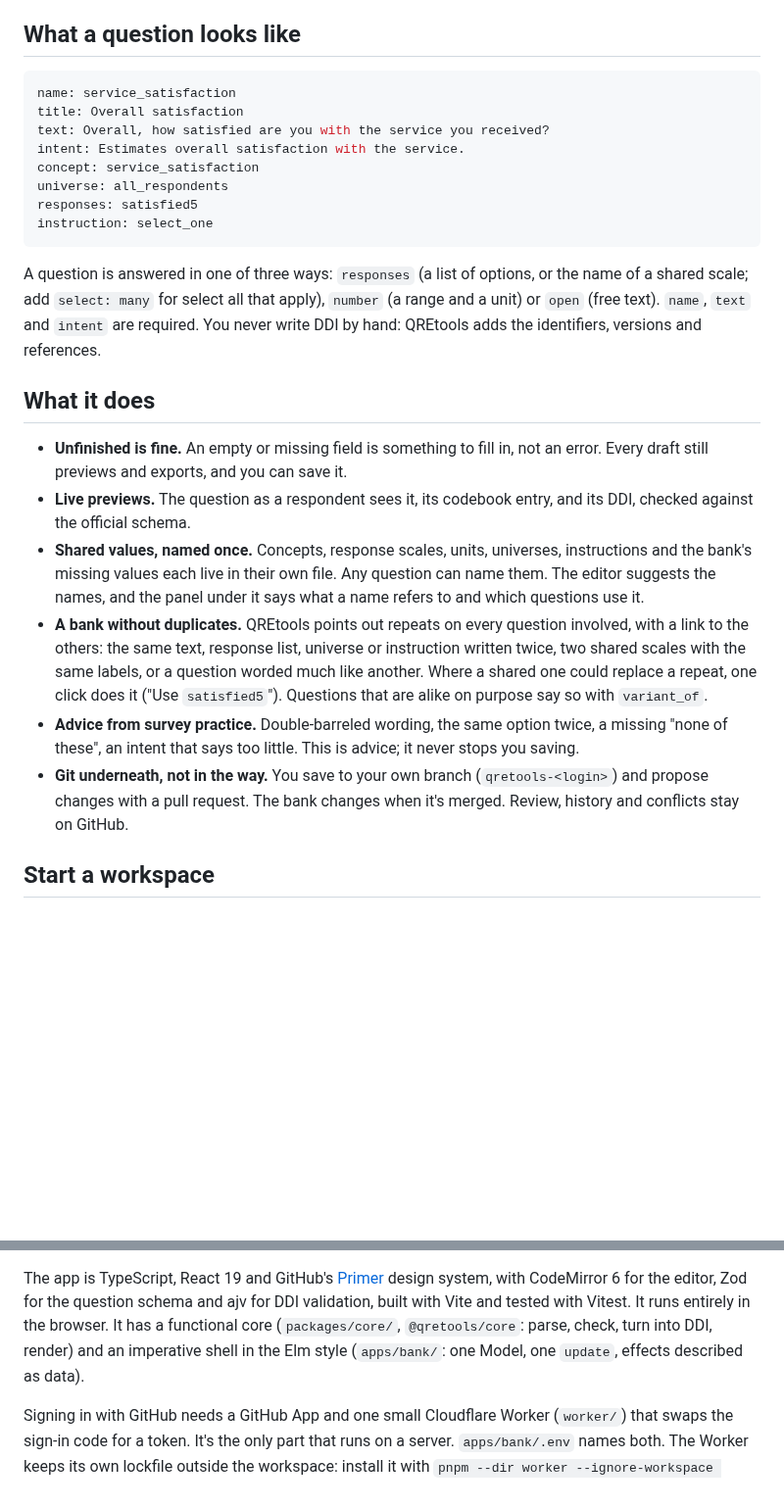
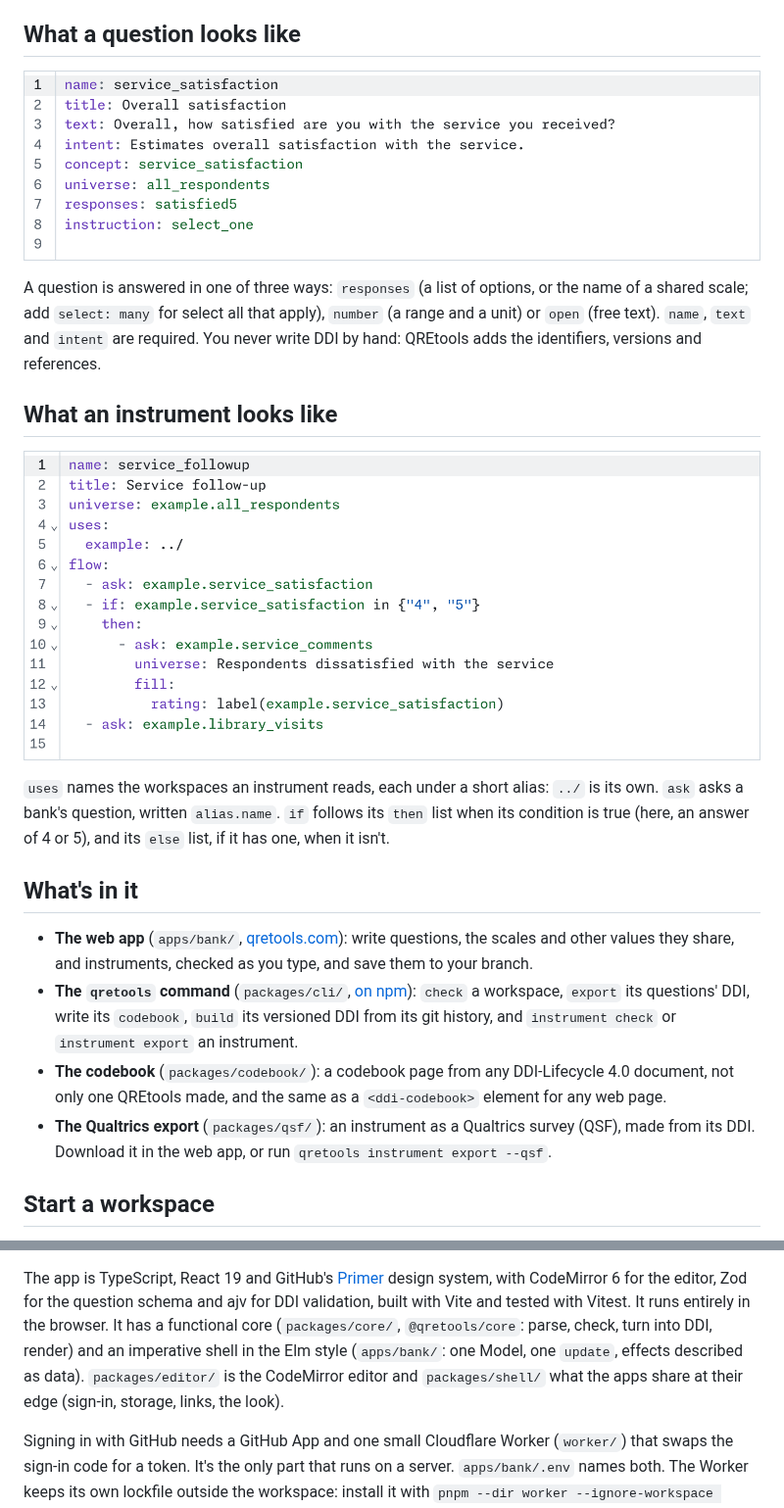
Before and after one commit to JHUCities/qretools, a Markdown page: README.md, 2 parts joined by grey strips. Shown at 98% size. Drawn GitHub-style; pictures changed too: docs/images/instrument.png (added), docs/images/question.png (added); blank space fills up the shorter version.

Commit message:
Show a question and an instrument in the README as the editor draws them, and list what's in the repository

````diff
--- a/README.md
+++ b/README.md
@@ -32,43 +32,36 @@ It's built for any team with a question bank. The
 
 ## What a question looks like
 
-```yaml
-name: service_satisfaction
-title: Overall satisfaction
-text: Overall, how satisfied are you with the service you received?
-intent: Estimates overall satisfaction with the service.
-concept: service_satisfaction
-universe: all_respondents
-responses: satisfied5
-instruction: select_one
-```
+![A question in the QREtools editor: service_satisfaction, with its title, text and intent written out, and its concept, universe, response scale and instruction named from the bank's shared files, shown in green.](docs/images/question.png)
 
 A question is answered in one of three ways: `responses` (a list of options, or the name
 of a shared scale; add `select: many` for select all that apply), `number` (a range and a
 unit) or `open` (free text). `name`, `text` and `intent` are required. You never write
 DDI by hand: QREtools adds the identifiers, versions and references.
 
-## What it does
+## What an instrument looks like
 
-- **Unfinished is fine.** An empty or missing field is something to fill in, not an
-  error. Every draft still previews and exports, and you can save it.
-- **Live previews.** The question as a respondent sees it, its codebook entry, and its
-  DDI, checked against the official schema.
-- **Shared values, named once.** Concepts, response scales, units, universes,
-  instructions and the bank's missing values each live in their own file. Any question
-  can name them. The editor suggests the names, and the panel under it says what a name
-  refers to and which questions use it.
-- **A bank without duplicates.** QREtools points out repeats on every question
-  involved, with a link to the others: the same text, response list, universe or
-  instruction written twice, two shared scales with the same labels, or a question worded
-  much like another. Where a shared one could replace a repeat, one click does it
-  ("Use `satisfied5`"). Questions that are alike on purpose say so with `variant_of`.
-- **Advice from survey practice.** Double-barreled wording, the same option twice, a
-  missing "none of these", an intent that says too little. This is advice; it never
-  stops you saving.
-- **Git underneath, not in the way.** You save to your own branch
-  (`qretools-<login>`) and propose changes with a pull request. The bank changes when
-  it's merged. Review, history and conflicts stay on GitHub.
+![An instrument in the QREtools editor: it asks service_satisfaction, then asks service_comments only if the answer was 4 or 5, then library_visits.](docs/images/instrument.png)
+
+`uses` names the workspaces an instrument reads, each under a short alias: `../` is its
+own. `ask` asks a bank's question, written `alias.name`. `if` follows its `then` list
+when its condition is true (here, an answer of 4 or 5), and its `else` list, if it has
+one, when it isn't.
+
+## What's in it
+
+- **The web app** (`apps/bank/`, [qretools.com](https://qretools.com/)): write questions,
+  the scales and other values they share, and instruments, checked as you type, and save
+  them to your branch.
+- **The `qretools` command** (`packages/cli/`, [on npm](https://www.npmjs.com/package/qretools)):
+  `check` a workspace, `export` its questions' DDI, write its `codebook`, `build` its
+  versioned DDI from its git history, and `instrument check` or `instrument export` an instrument.
+- **The codebook** (`packages/codebook/`): a codebook page from any DDI-Lifecycle 4.0
+  document, not only one QREtools made, and the same as a `<ddi-codebook>` element for
+  any web page.
+- **The Qualtrics export** (`packages/qsf/`): an instrument as a Qualtrics survey (QSF),
+  made from its DDI. Download it in the web app, or run
+  `qretools instrument export --qsf`.
 
 ## Start a workspace
 
@@ -102,7 +95,8 @@ system, with CodeMirror 6 for the editor, Zod for the question schema and ajv fo
 validation, built with Vite and tested with Vitest. It runs entirely in the browser. It
 has a functional core (`packages/core/`, `@qretools/core`: parse, check, turn into DDI,
 render) and an imperative shell in the Elm style (`apps/bank/`: one Model, one `update`,
-effects described as data).
+effects described as data). `packages/editor/` is the CodeMirror editor and
+`packages/shell/` what the apps share at their edge (sign-in, storage, links, the look).
 
 Signing in with GitHub needs a GitHub App and one small Cloudflare Worker (`worker/`)
 that swaps the sign-in code for a token. It's the only part that runs on a server.
````
